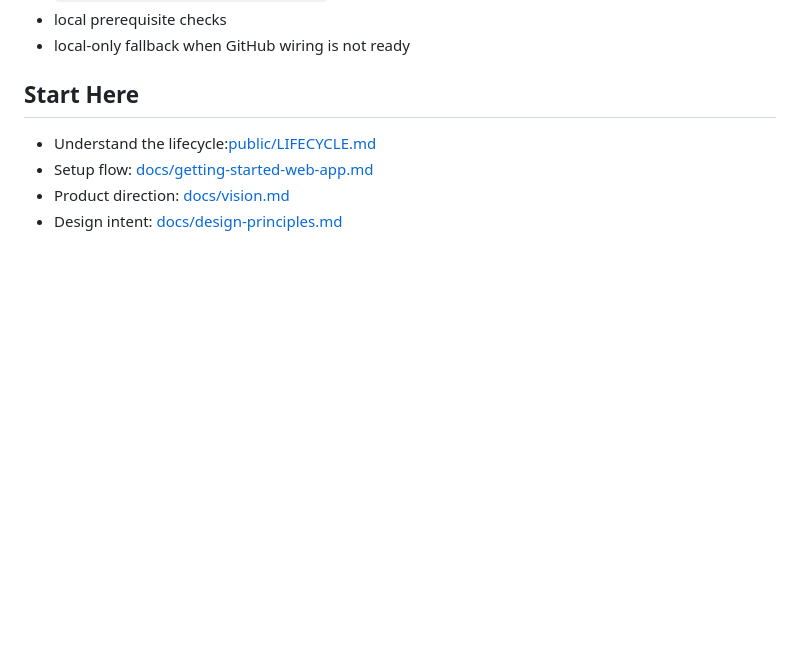
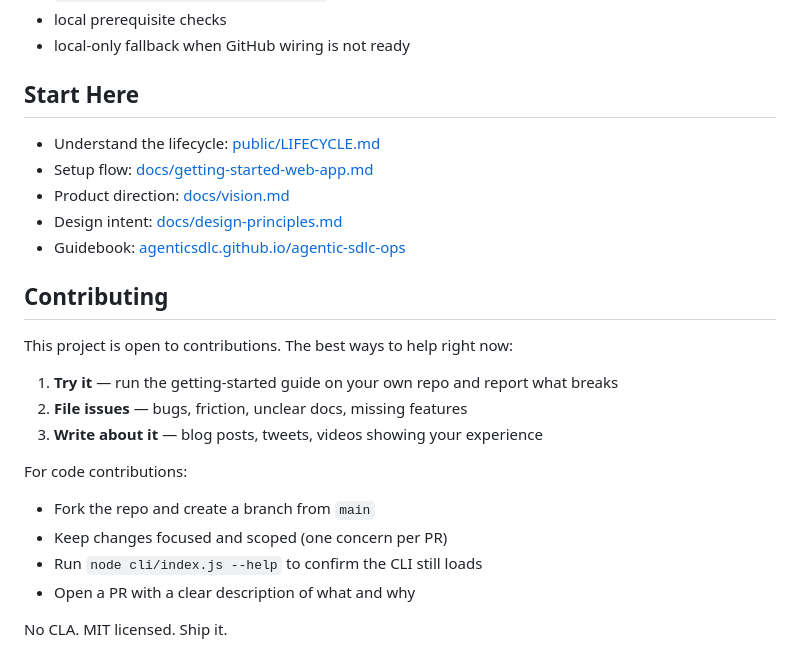
Before and after one commit to AgenticSDLC/agentic-sdlc-ops, a Markdown page: README.md, the part around the change. GitHub-like rendering; blank space fills up the shorter version.

Commit message:
docs: add contributing section to README

```diff
--- a/README.md
+++ b/README.md
@@ -172,7 +172,25 @@ Current scope includes:
 
 ## Start Here
 
-- Understand the lifecycle:[public/LIFECYCLE.md](public/LIFECYCLE.md)
+- Understand the lifecycle: [public/LIFECYCLE.md](public/LIFECYCLE.md)
 - Setup flow: [docs/getting-started-web-app.md](docs/getting-started-web-app.md)
 - Product direction: [docs/vision.md](docs/vision.md)
 - Design intent: [docs/design-principles.md](docs/design-principles.md)
+- Guidebook: [agenticsdlc.github.io/agentic-sdlc-ops](https://agenticsdlc.github.io/agentic-sdlc-ops/)
+
+## Contributing
+
+This project is open to contributions. The best ways to help right now:
+
+1. **Try it** — run the getting-started guide on your own repo and report what breaks
+2. **File issues** — bugs, friction, unclear docs, missing features
+3. **Write about it** — blog posts, tweets, videos showing your experience
+
+For code contributions:
+
+- Fork the repo and create a branch from `main`
+- Keep changes focused and scoped (one concern per PR)
+- Run `node cli/index.js --help` to confirm the CLI still loads
+- Open a PR with a clear description of what and why
+
+No CLA. MIT licensed. Ship it.
```
